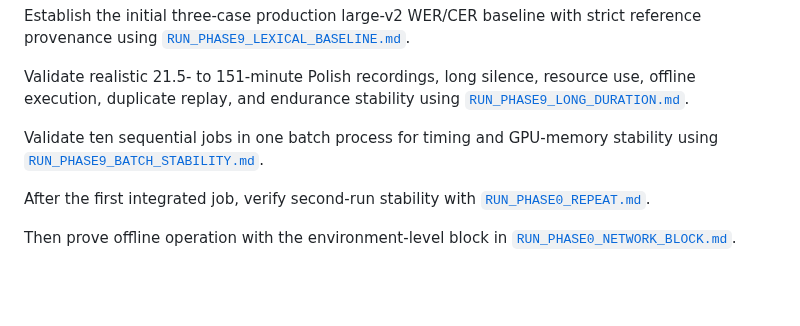
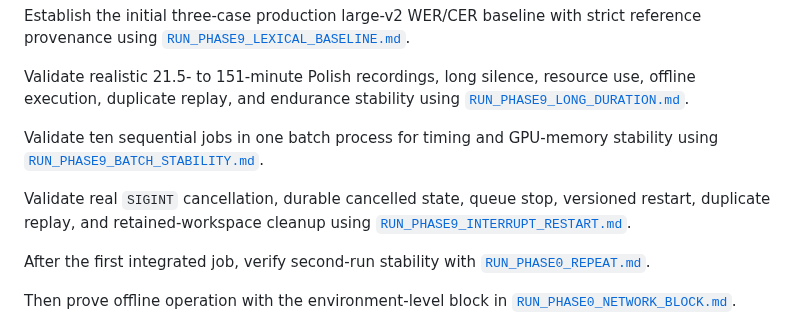
Before and after one commit to Polikles/ewp-TTS-Whisper, a Markdown page: WSL config/README.md, the part around the change. GitHub-like rendering; blank space fills up the shorter version.

Commit message:
Add interruption restart validation runbook

```diff
--- a/WSL config/README.md
+++ b/WSL config/README.md
@@ -87,6 +87,10 @@ offline execution, duplicate replay, and endurance stability using
 Validate ten sequential jobs in one batch process for timing and GPU-memory stability
 using [`RUN_PHASE9_BATCH_STABILITY.md`](RUN_PHASE9_BATCH_STABILITY.md).
 
+Validate real `SIGINT` cancellation, durable cancelled state, queue stop, versioned
+restart, duplicate replay, and retained-workspace cleanup using
+[`RUN_PHASE9_INTERRUPT_RESTART.md`](RUN_PHASE9_INTERRUPT_RESTART.md).
+
 After the first integrated job, verify second-run stability with [`RUN_PHASE0_REPEAT.md`](RUN_PHASE0_REPEAT.md).
 
 Then prove offline operation with the environment-level block in [`RUN_PHASE0_NETWORK_BLOCK.md`](RUN_PHASE0_NETWORK_BLOCK.md).
```
Also changed, not shown: WSL config/RUN_PHASE9_INTERRUPT_RESTART.md (added, +261 -0 lines).
